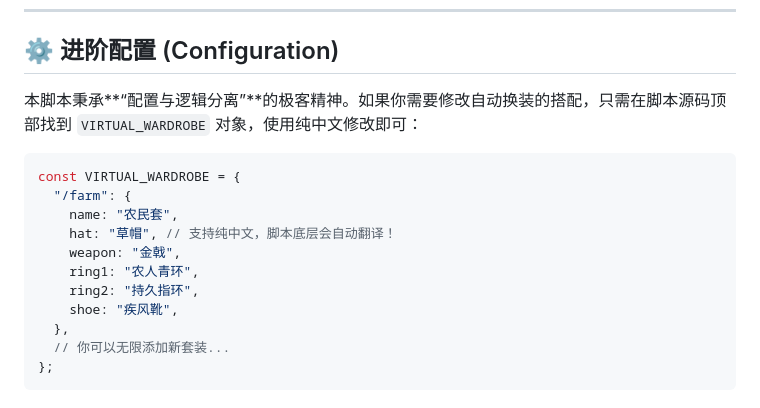
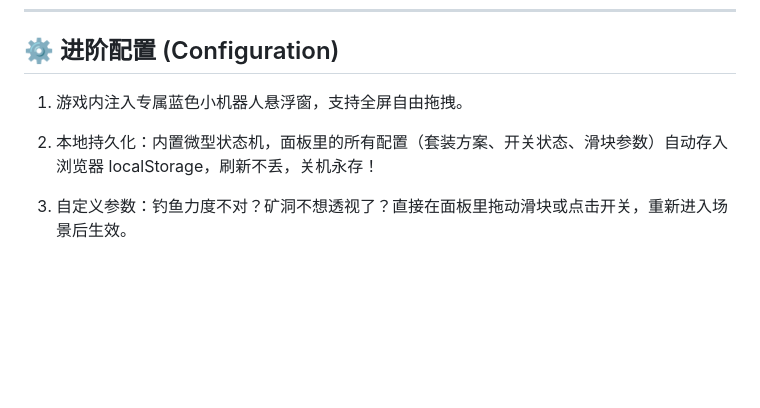
Before and after one commit to joyful00/taoyuan-bot, a Markdown page: README.md, the part around the change. Drawn GitHub-style; blank space fills up the shorter version.

Commit message:
v0.1.0版本： 新增配置面板 优化矿洞透视

````diff
--- a/README.md
+++ b/README.md
@@ -47,18 +47,8 @@
 
 ## ⚙️ 进阶配置 (Configuration)
 
-本脚本秉承**“配置与逻辑分离”**的极客精神。如果你需要修改自动换装的搭配，只需在脚本源码顶部找到 `VIRTUAL_WARDROBE` 对象，使用纯中文修改即可：
+1. 游戏内注入专属蓝色小机器人悬浮窗，支持全屏自由拖拽。
 
-```javascript
-const VIRTUAL_WARDROBE = {
-  "/farm": {
-    name: "农民套",
-    hat: "草帽", // 支持纯中文，脚本底层会自动翻译！
-    weapon: "金戟",
-    ring1: "农人青环",
-    ring2: "持久指环",
-    shoe: "疾风靴",
-  },
-  // 你可以无限添加新套装...
-};
-```
+2. 本地持久化：内置微型状态机，面板里的所有配置（套装方案、开关状态、滑块参数）自动存入浏览器 localStorage，刷新不丢，关机永存！
+
+3. 自定义参数：钓鱼力度不对？矿洞不想透视了？直接在面板里拖动滑块或点击开关，重新进入场景后生效。
````
